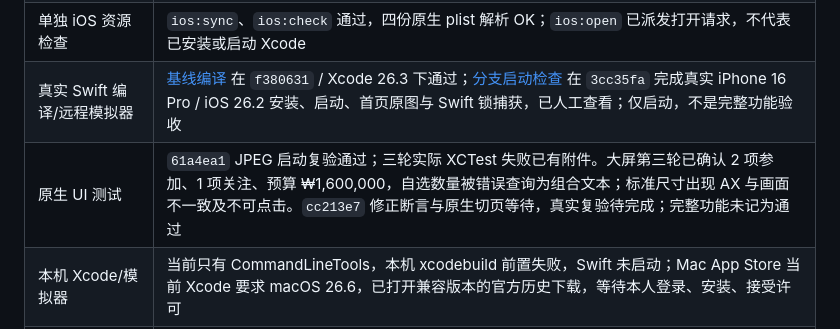
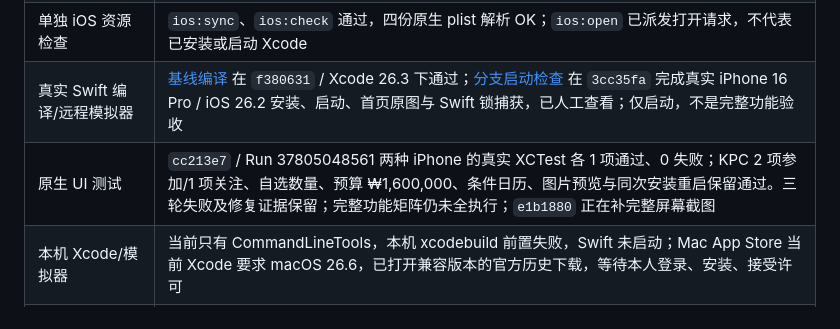
Before and after one commit to hongshao2026/Events-Pro, a Markdown page: docs/app-store/TASK-STATUS.md, the part around one of its changes. Rendered like a GitHub page.

```diff
--- a/docs/app-store/TASK-STATUS.md
+++ b/docs/app-store/TASK-STATUS.md
@@ -12,7 +12,7 @@
 | 本机完整检查 | 修复 Mac 修饰键测试后 `npm run verify` 退出码 0；17 份浏览器报告共 153 项检查通过 |
 | 单独 iOS 资源检查 | `ios:sync`、`ios:check` 通过，四份原生 plist 解析 OK；`ios:open` 已派发打开请求，不代表已安装或启动 Xcode |
 | 真实 Swift 编译/远程模拟器 | [基线编译](https://github.com/hongshao2026/Events-Pro/actions/runs/37789044340) 在 `f380631` / Xcode 26.3 下通过；[分支启动检查](https://github.com/hongshao2026/Events-Pro/actions/runs/37792355643) 在 `3cc35fa` 完成真实 iPhone 16 Pro / iOS 26.2 安装、启动、首页原图与 Swift 锁捕获，已人工查看；仅启动，不是完整功能验收 |
-| 原生 UI 测试 | `61a4ea1` JPEG 启动复验通过；三轮实际 XCTest 失败已有附件。大屏第三轮已确认 2 项参加、1 项关注、预算 ₩1,600,000，自选数量被错误查询为组合文本；标准尺寸出现 AX 与画面不一致及不可点击。`cc213e7` 修正断言与原生切页等待，真实复验待完成；完整功能未记为通过 |
+| 原生 UI 测试 | `cc213e7` / Run 37805048561 两种 iPhone 的真实 XCTest 各 1 项通过、0 失败；KPC 2 项参加/1 项关注、自选数量、预算 ₩1,600,000、条件日历、图片预览与同次安装重启保留通过。三轮失败及修复证据保留；完整功能矩阵仍未全执行；`e1b1880` 正在补完整屏幕截图 |
 | 本机 Xcode/模拟器 | 当前只有 CommandLineTools，本机 xcodebuild 前置失败，Swift 未启动；Mac App Store 当前 Xcode 要求 macOS 26.6，已打开兼容版本的官方历史下载，等待本人登录、安装、接受许可 |
 | 真机与 TestFlight | 未执行。可先用本人 Apple 账号的 Personal Team 直装；TestFlight 待付费会员就绪 |
 | 材料 | 简繁政策预览、真机矩阵与截图执行单已准备，远程首页原图已捕获；正式 URL、完整商店组图和最终审核联系信息尚未完成 |
```
Also changed, not shown: other parts of docs/app-store/TASK-STATUS.md (+1 -1 lines), docs/app-store/IOS-DEVICE-QA.md (+6 -6 lines), docs/app-store/MAC-VALIDATION-2026-10-08.md (+18 -2 lines).
